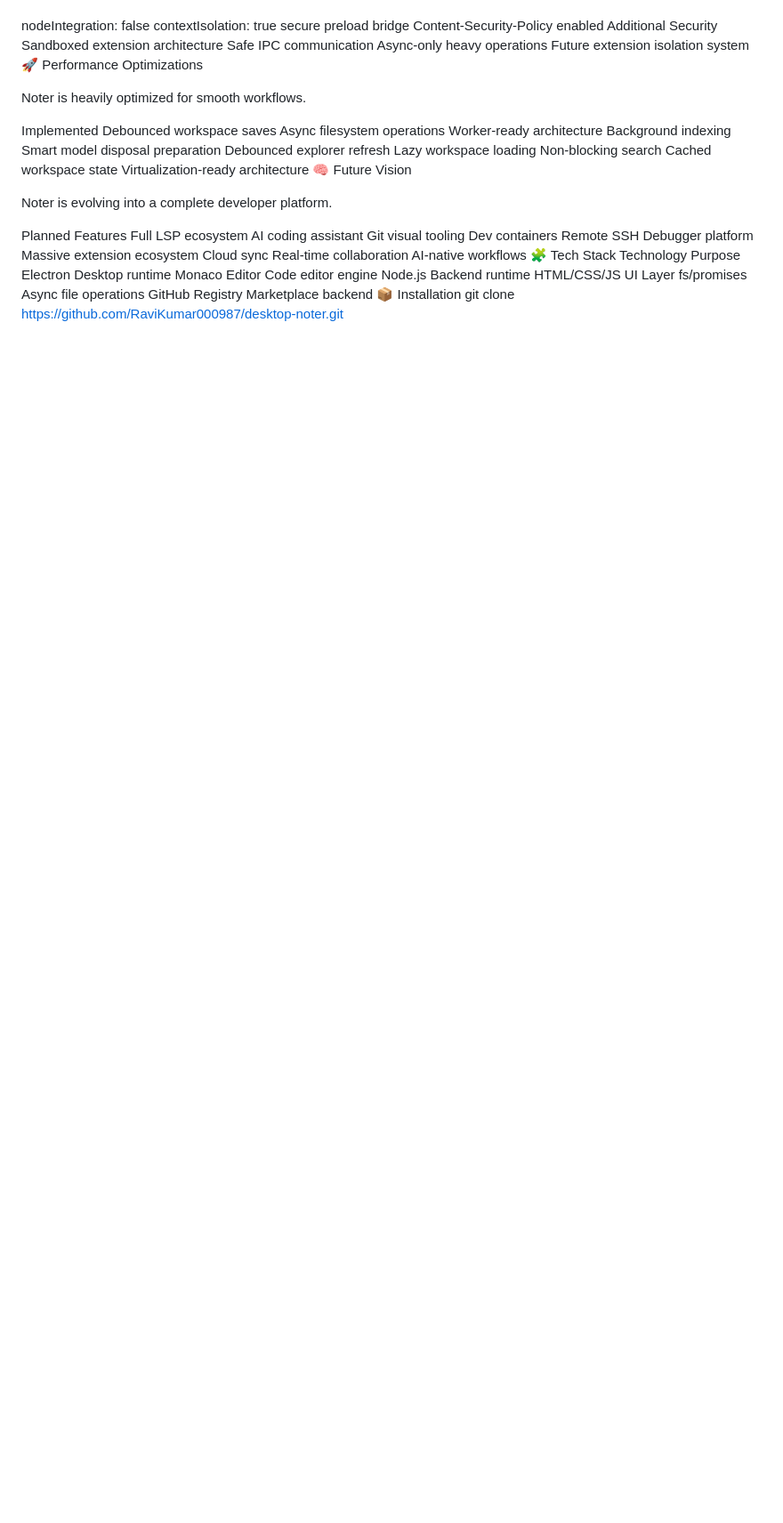
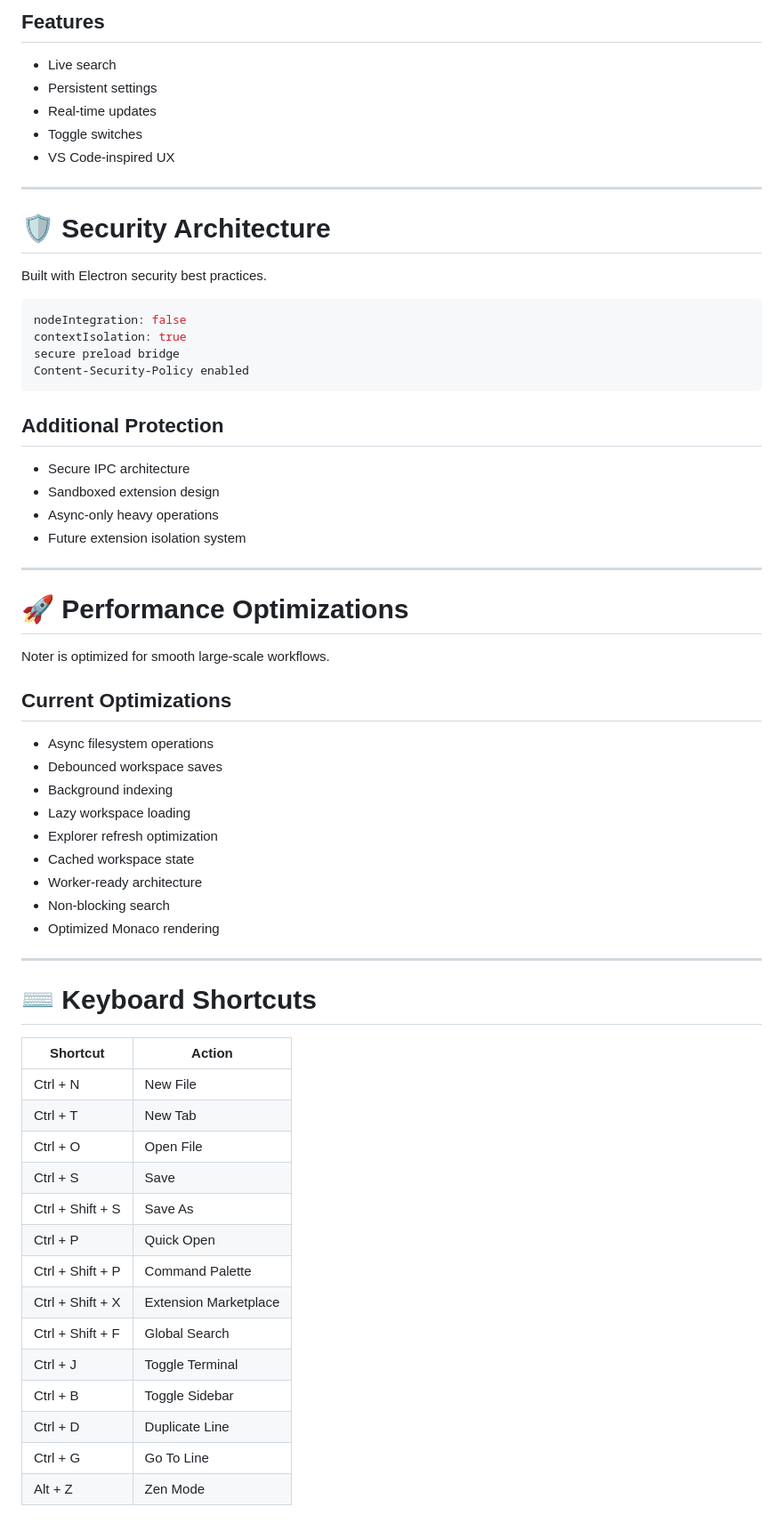
Before and after one commit to RaviKumar000987/desktop-noter, a Markdown page: README.md, the part around one of its changes. Shown at 89% size. GitHub-like rendering; blank space fills up the shorter version.

Commit message:
second update README.md file, including new features

````diff
--- a/README.md
+++ b/README.md
@@ -241,48 +312,67 @@ Professional Electron security model.
+## Features
+
+- Live search
+- Persistent settings
+- Real-time updates
+- Toggle switches
+- VS Code-inspired UX
+
+---
+
+# 🛡️ Security Architecture
+
+Built with Electron security best practices.
+
+```js
 nodeIntegration: false
 contextIsolation: true
 secure preload bridge
 Content-Security-Policy enabled
-Additional Security
-Sandboxed extension architecture
-Safe IPC communication
-Async-only heavy operations
-Future extension isolation system
-🚀 Performance Optimizations
+```
 
-Noter is heavily optimized for smooth workflows.
+## Additional Protection
 
-Implemented
-Debounced workspace saves
-Async filesystem operations
-Worker-ready architecture
-Background indexing
-Smart model disposal preparation
-Debounced explorer refresh
-Lazy workspace loading
-Non-blocking search
-Cached workspace state
-Virtualization-ready architecture
-🧠 Future Vision
+- Secure IPC architecture
+- Sandboxed extension design
+- Async-only heavy operations
+- Future extension isolation system
 
-Noter is evolving into a complete developer platform.
+---
 
-Planned Features
-Full LSP ecosystem
-AI coding assistant
-Git visual tooling
-Dev containers
-Remote SSH
-Debugger platform
-Massive extension ecosystem
-Cloud sync
-Real-time collaboration
-AI-native workflows
-🧩 Tech Stack
-Technology Purpose
-Electron Desktop runtime
-Monaco Editor Code editor engine
-Node.js Backend runtime
-HTML/CSS/JS UI Layer
-fs/promises Async file operations
-GitHub Registry Marketplace backend
-📦 Installation
+# 🚀 Performance Optimizations
+
+Noter is optimized for smooth large-scale workflows.
+
+## Current Optimizations
+
+- Async filesystem operations
+- Debounced workspace saves
+- Background indexing
+- Lazy workspace loading
+- Explorer refresh optimization
+- Cached workspace state
+- Worker-ready architecture
+- Non-blocking search
+- Optimized Monaco rendering
+
+---
+
+# ⌨️ Keyboard Shortcuts
+
+| Shortcut         | Action                |
+| ---------------- | --------------------- |
+| Ctrl + N         | New File              |
+| Ctrl + T         | New Tab               |
+| Ctrl + O         | Open File             |
+| Ctrl + S         | Save                  |
+| Ctrl + Shift + S | Save As               |
+| Ctrl + P         | Quick Open            |
+| Ctrl + Shift + P | Command Palette       |
+| Ctrl + Shift + X | Extension Marketplace |
+| Ctrl + Shift + F | Global Search         |
+| Ctrl + J         | Toggle Terminal       |
+| Ctrl + B         | Toggle Sidebar        |
+| Ctrl + D         | Duplicate Line        |
+| Ctrl + G         | Go To Line            |
+| Alt + Z          | Zen Mode              |
+
````
Also changed, not shown: other parts of README.md (+370 -237 lines).
